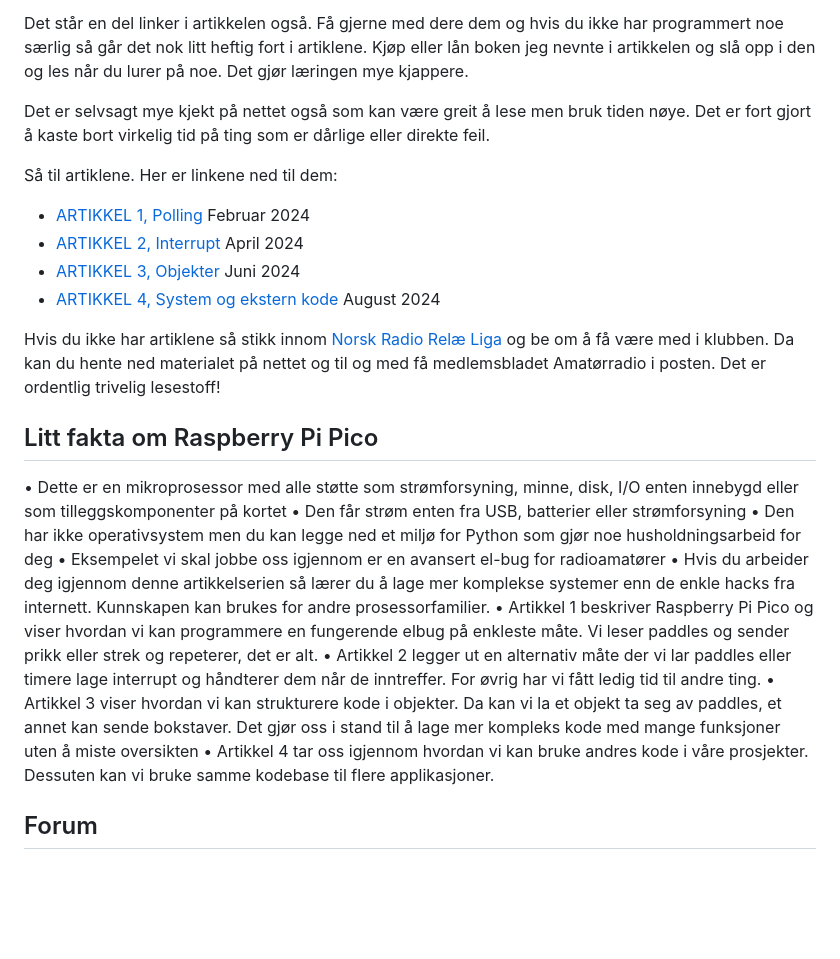
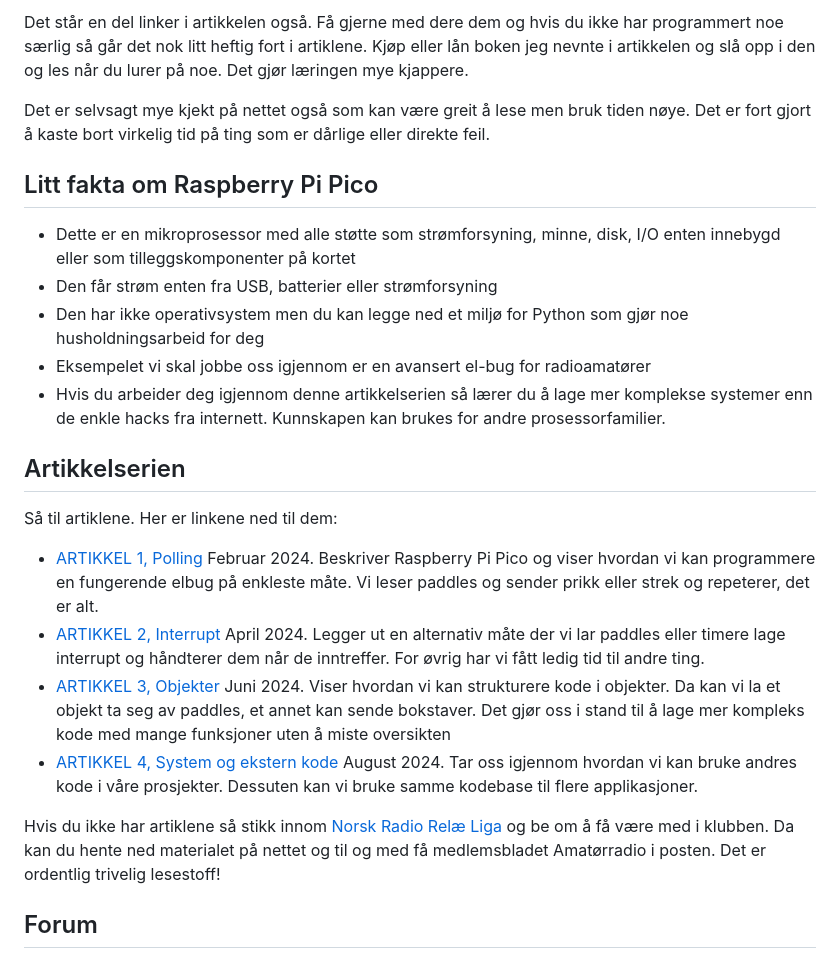
Before and after one commit to LA9IHA/piBug, a Markdown page: bullen/README.md, the part around the change. Drawn GitHub-style; blank space fills up the shorter version.

```diff
--- a/bullen/README.md
+++ b/bullen/README.md
@@ -48,26 +48,22 @@ Det står en del linker i artikkelen også. Få gjerne med dere dem og hvis du i
 
 Det er selvsagt mye kjekt på nettet også som kan være greit å lese men bruk tiden nøye. Det er fort gjort å kaste bort virkelig tid på ting som er dårlige eller direkte feil.
 
+## Litt fakta om Raspberry Pi Pico
+- Dette er en mikroprosessor med alle støtte som strømforsyning, minne, disk, I/O enten innebygd eller som tilleggskomponenter på kortet
+- Den får strøm enten fra USB, batterier eller strømforsyning
+- Den har ikke operativsystem men du kan legge ned et miljø for Python som gjør noe husholdningsarbeid for deg
+- Eksempelet vi skal jobbe oss igjennom er en avansert el-bug for radioamatører
+- Hvis du arbeider deg igjennom denne artikkelserien så lærer du å lage mer komplekse systemer enn de enkle hacks fra internett. Kunnskapen kan brukes for andre prosessorfamilier.
+
+## Artikkelserien
 Så til artiklene. Her er linkene ned til dem:
 
-* <a href="https://github.com/LA9IHA/piBug/tree/main/bullen/artikler/1-Polling">ARTIKKEL 1, Polling</a> Februar 2024
-* <a href="https://github.com/LA9IHA/piBug/tree/main/bullen/artikler/2-Interrupt">ARTIKKEL 2, Interrupt</a> April 2024
-* <a href="https://github.com/LA9IHA/piBug/tree/main/bullen/artikler/3-Objekter">ARTIKKEL 3, Objekter</a> Juni 2024
-* <a href="https://github.com/LA9IHA/piBug/tree/main/bullen/artikler/4-System">ARTIKKEL 4, System og ekstern kode</a> August 2024
+* <a href="https://github.com/LA9IHA/piBug/tree/main/bullen/artikler/1-Polling">ARTIKKEL 1, Polling</a> Februar 2024. Beskriver Raspberry Pi Pico og viser hvordan vi kan programmere en fungerende elbug på enkleste måte. Vi leser paddles og sender prikk eller strek og repeterer, det er alt.
+* <a href="https://github.com/LA9IHA/piBug/tree/main/bullen/artikler/2-Interrupt">ARTIKKEL 2, Interrupt</a> April 2024. Legger ut en alternativ måte der vi lar paddles eller timere lage interrupt og håndterer dem når de inntreffer. For øvrig har vi fått ledig tid til andre ting.
+* <a href="https://github.com/LA9IHA/piBug/tree/main/bullen/artikler/3-Objekter">ARTIKKEL 3, Objekter</a> Juni 2024. Viser hvordan vi kan strukturere kode i objekter. Da kan vi la et objekt ta seg av paddles, et annet kan sende bokstaver. Det gjør oss i stand til å lage mer kompleks kode med mange funksjoner uten å miste oversikten
+* <a href="https://github.com/LA9IHA/piBug/tree/main/bullen/artikler/4-System">ARTIKKEL 4, System og ekstern kode</a> August 2024. Tar oss igjennom hvordan vi kan bruke andres kode i våre prosjekter. Dessuten kan vi bruke samme kodebase til flere applikasjoner.
 
 Hvis du ikke har artiklene så stikk innom <a href="https://www.nrrl.no" target="_blank">Norsk Radio Relæ Liga</a> og be om å få være med i klubben. Da kan du hente ned materialet på nettet og til og med få medlemsbladet Amatørradio i posten. Det er ordentlig trivelig lesestoff!
-
-## Litt fakta om Raspberry Pi Pico
-•	Dette er en mikroprosessor med alle støtte som strømforsyning, minne, disk, I/O enten innebygd eller som tilleggskomponenter på kortet
-•	Den får strøm enten fra USB, batterier eller strømforsyning
-•	Den har ikke operativsystem men du kan legge ned et miljø for Python som gjør noe husholdningsarbeid for deg
-•	Eksempelet vi skal jobbe oss igjennom er en avansert el-bug for radioamatører
-•	Hvis du arbeider deg igjennom denne artikkelserien så lærer du å lage mer komplekse systemer enn de enkle hacks fra internett. Kunnskapen kan brukes for andre prosessorfamilier.
-•	Artikkel 1 beskriver Raspberry Pi Pico og viser hvordan vi kan programmere en fungerende elbug på enkleste måte. Vi leser paddles og sender prikk eller strek og repeterer, det er alt.
-•	Artikkel 2 legger ut en alternativ måte der vi lar paddles eller timere lage interrupt og håndterer dem når de inntreffer. For øvrig har vi fått ledig tid til andre ting.
-•	Artikkel 3 viser hvordan vi kan strukturere kode i objekter. Da kan vi la et objekt ta seg av paddles, et annet kan sende bokstaver. Det gjør oss i stand til å lage mer kompleks kode med mange funksjoner uten å miste oversikten
-•	Artikkel 4 tar oss igjennom hvordan vi kan bruke andres kode i våre prosjekter. Dessuten kan vi bruke samme kodebase til flere applikasjoner.
-
 
 ## Forum
 Det er etablert et diskusjonsforum der alle kan hive seg med i diskusjonen. Opprett gjerne en konto der så kan dere være med på moroa - live.
```
